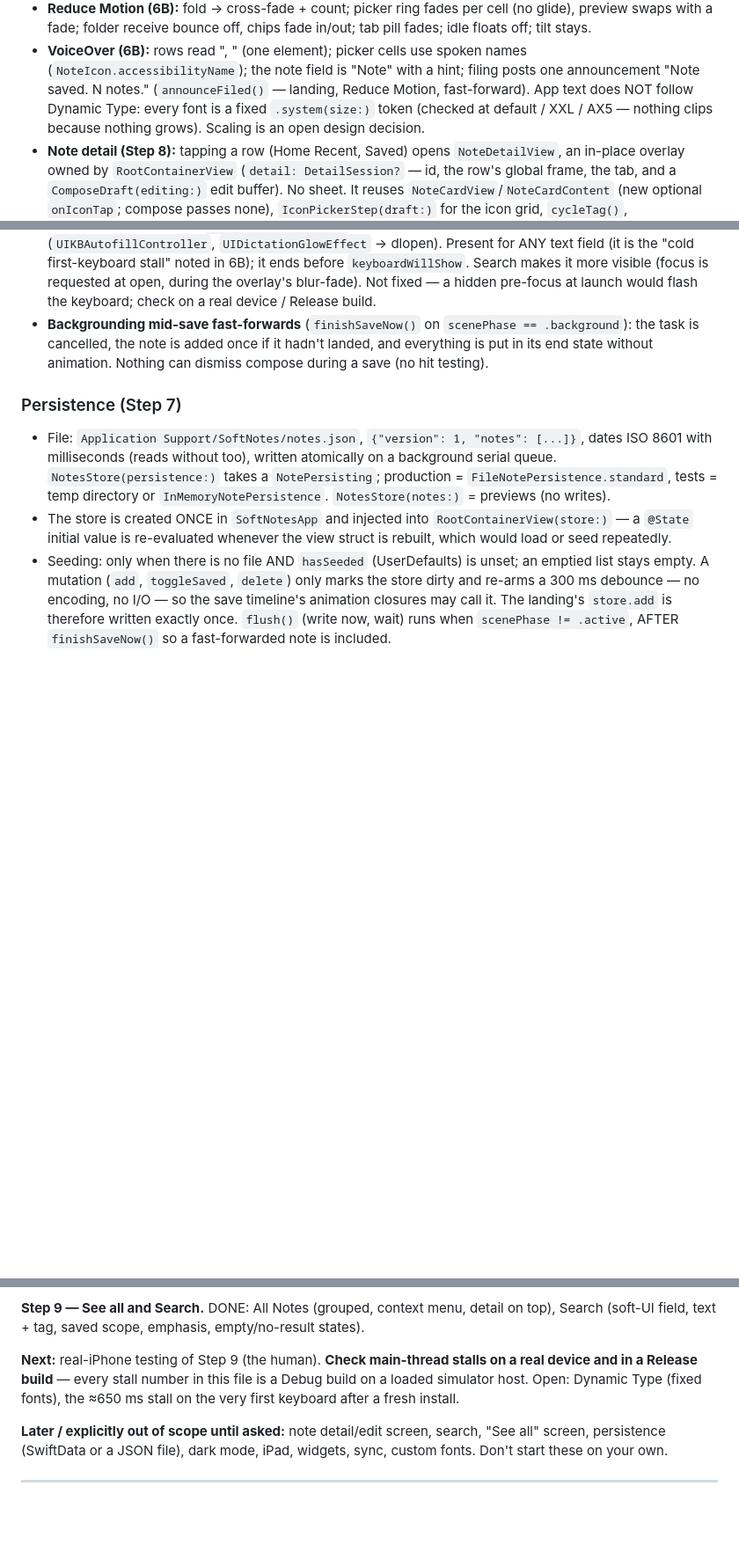
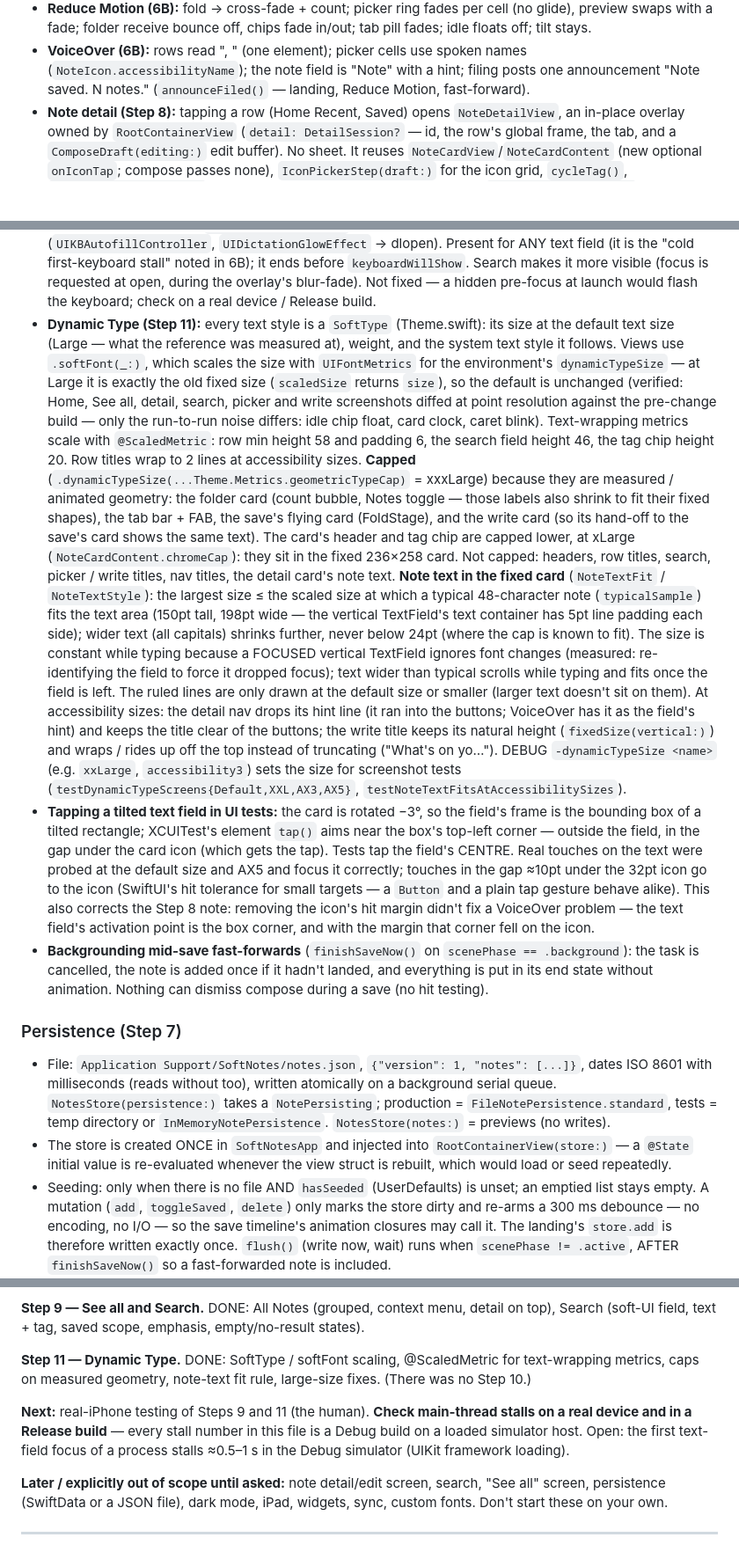
Before and after one commit to owaistaha/softnotes, a Markdown page: CLAUDE.md, 3 parts joined by grey strips. Shown at 88% size. Drawn GitHub-style; blank space fills up the shorter version.

Commit message:
Docs: Step 11 Dynamic Type — scaling layer, caps, note-text fit, large-size findings; remove the Dynamic Type gap
Co-Authored-By: Claude Opus 5.5 <noreply@anthropic.com>

```diff
--- a/CLAUDE.md
+++ b/CLAUDE.md
@@ -375,9 +375,6 @@ Key invariants:
   picker cells use spoken names (`NoteIcon.accessibilityName`); the note
   field is "Note" with a hint; filing posts one announcement "Note saved.
   N notes." (`announceFiled()` — landing, Reduce Motion, fast-forward).
-  App text does NOT follow Dynamic Type: every font is a fixed
-  `.system(size:)` token (checked at default / XXL / AX5 — nothing clips
-  because nothing grows). Scaling is an open design decision.
 - **Note detail (Step 8):** tapping a row (Home Recent, Saved) opens `NoteDetailView`, an in-place overlay
   owned by `RootContainerView` (`detail: DetailSession?` — id, the row's global frame, the tab, and a
   `ComposeDraft(editing:)` edit buffer). No sheet. It reuses `NoteCardView`/`NoteCardContent` (new
@@ -428,6 +425,39 @@ Key invariants:
   the "cold first-keyboard stall" noted in 6B); it ends before `keyboardWillShow`. Search makes it more
   visible (focus is requested at open, during the overlay's blur-fade). Not fixed — a hidden pre-focus
   at launch would flash the keyboard; check on a real device / Release build.
+- **Dynamic Type (Step 11):** every text style is a `SoftType` (Theme.swift): its size at the default text
+  size (Large — what the reference was measured at), weight, and the system text style it follows. Views use
+  `.softFont(_:)`, which scales the size with `UIFontMetrics` for the environment's `dynamicTypeSize` —
+  at Large it is exactly the old fixed size (`scaledSize` returns `size`), so the default is unchanged
+  (verified: Home, See all, detail, search, picker and write screenshots diffed at point resolution against
+  the pre-change build — only the run-to-run noise differs: idle chip float, card clock, caret blink).
+  Text-wrapping metrics scale with `@ScaledMetric`: row min height 58 and padding 6, the search field
+  height 46, the tag chip height 20. Row titles wrap to 2 lines at accessibility sizes.
+  **Capped** (`.dynamicTypeSize(...Theme.Metrics.geometricTypeCap)` = xxxLarge) because they are measured /
+  animated geometry: the folder card (count bubble, Notes toggle — those labels also shrink to fit their
+  fixed shapes), the tab bar + FAB, the save's flying card (FoldStage), and the write card (so its hand-off
+  to the save's card shows the same text). The card's header and tag chip are capped lower, at xLarge
+  (`NoteCardContent.chromeCap`): they sit in the fixed 236×258 card. Not capped: headers, row titles, search,
+  picker / write titles, nav titles, the detail card's note text.
+  **Note text in the fixed card** (`NoteTextFit` / `NoteTextStyle`): the largest size ≤ the scaled size at
+  which a typical 48-character note (`typicalSample`) fits the text area (150pt tall, 198pt wide — the
+  vertical TextField's text container has 5pt line padding each side); wider text (all capitals) shrinks
+  further, never below 24pt (where the cap is known to fit). The size is constant while typing because a
+  FOCUSED vertical TextField ignores font changes (measured: re-identifying the field to force it dropped
+  focus); text wider than typical scrolls while typing and fits once the field is left. The ruled lines are
+  only drawn at the default size or smaller (larger text doesn't sit on them).
+  At accessibility sizes: the detail nav drops its hint line (it ran into the buttons; VoiceOver has it as the
+  field's hint) and keeps the title clear of the buttons; the write title keeps its natural height
+  (`fixedSize(vertical:)`) and wraps / rides up off the top instead of truncating ("What's on yo…").
+  DEBUG `-dynamicTypeSize <name>` (e.g. `xxLarge`, `accessibility3`) sets the size for screenshot tests
+  (`testDynamicTypeScreens{Default,XXL,AX3,AX5}`, `testNoteTextFitsAtAccessibilitySizes`).
+- **Tapping a tilted text field in UI tests:** the card is rotated −3°, so the field's frame is the bounding box
+  of a tilted rectangle; XCUITest's element `tap()` aims near the box's top-left corner — outside the field,
+  in the gap under the card icon (which gets the tap). Tests tap the field's CENTRE. Real touches on the text
+  were probed at the default size and AX5 and focus it correctly; touches in the gap ≈10pt under the 32pt icon
+  go to the icon (SwiftUI's hit tolerance for small targets — a `Button` and a plain tap gesture behave alike).
+  This also corrects the Step 8 note: removing the icon's hit margin didn't fix a VoiceOver problem — the
+  text field's activation point is the box corner, and with the margin that corner fell on the icon.
 - **Backgrounding mid-save fast-forwards** (`finishSaveNow()` on
   `scenePhase == .background`): the task is cancelled, the note is added once
   if it hadn't landed, and everything is put in its end state without
@@ -709,9 +739,12 @@ Save heart, Delete with confirmation, Reduce Motion cross-fade, VoiceOver), `Not
 **Step 9 — See all and Search.** DONE: All Notes (grouped, context menu, detail on top), Search (soft-UI
 field, text + tag, saved scope, emphasis, empty/no-result states).
 
-**Next:** real-iPhone testing of Step 9 (the human). **Check main-thread stalls on a real device and in a
-Release build** — every stall number in this file is a Debug build on a loaded simulator host. Open: Dynamic Type (fixed fonts),
-the ≈650 ms stall on the very first keyboard after a fresh install.
+**Step 11 — Dynamic Type.** DONE: SoftType / softFont scaling, @ScaledMetric for text-wrapping metrics,
+caps on measured geometry, note-text fit rule, large-size fixes. (There was no Step 10.)
+
+**Next:** real-iPhone testing of Steps 9 and 11 (the human). **Check main-thread stalls on a real device and in a
+Release build** — every stall number in this file is a Debug build on a loaded simulator host. Open:
+the first text-field focus of a process stalls ≈0.5–1 s in the Debug simulator (UIKit framework loading).
 
 **Later / explicitly out of scope until asked:** note detail/edit screen,
 search, "See all" screen, persistence (SwiftData or a JSON file), dark mode,
```
Also changed, not shown: other parts of CLAUDE.md (+8 -4 lines).
